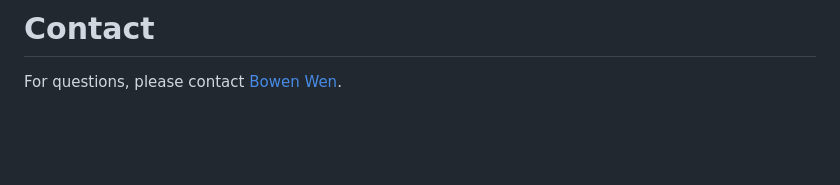
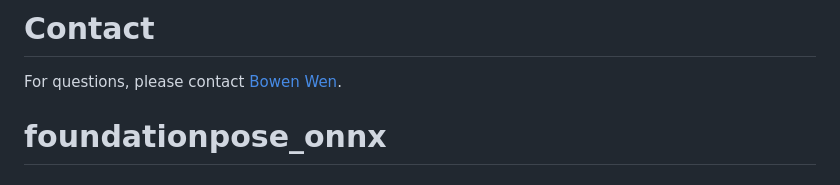
Before and after one commit to jfxiao-165788/foundationpose_onnx, a Markdown page: readme.md, the part around the change. Drawn GitHub-style; blank space fills up the shorter version.

```diff
--- a/readme.md
+++ b/readme.md
@@ -220,3 +220,4 @@ The code and data are released under the NVIDIA Source Code License. Copyright
 
 # Contact
 For questions, please contact [Bowen Wen](https://wenbowen123.github.io/).
+# foundationpose_onnx
```
